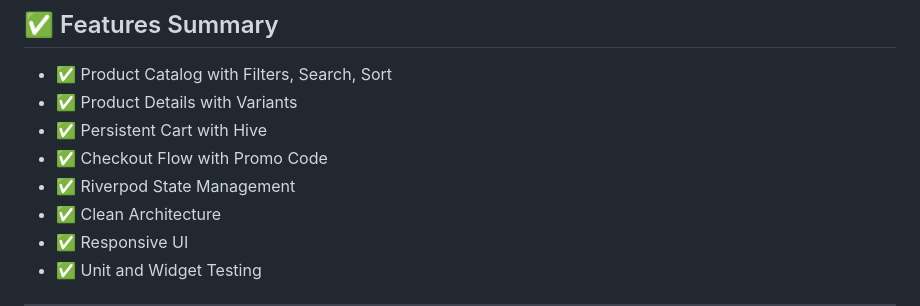
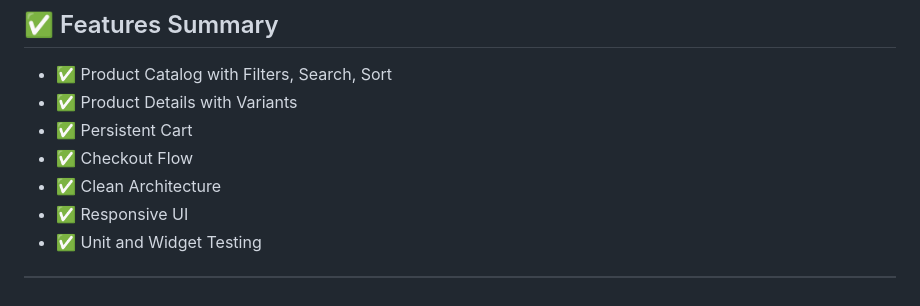
Before and after one commit to himanshumishra1309/parusoft_shopping_app, a Markdown page: README.md, the part around the change. Rendered like a GitHub page.

```diff
--- a/README.md
+++ b/README.md
@@ -143,9 +143,8 @@ brew install android-platform-tools
 
 - ✅ Product Catalog with Filters, Search, Sort
 - ✅ Product Details with Variants
-- ✅ Persistent Cart with Hive
-- ✅ Checkout Flow with Promo Code
-- ✅ Riverpod State Management
+- ✅ Persistent Cart
+- ✅ Checkout Flow
 - ✅ Clean Architecture
 - ✅ Responsive UI
 - ✅ Unit and Widget Testing
```
